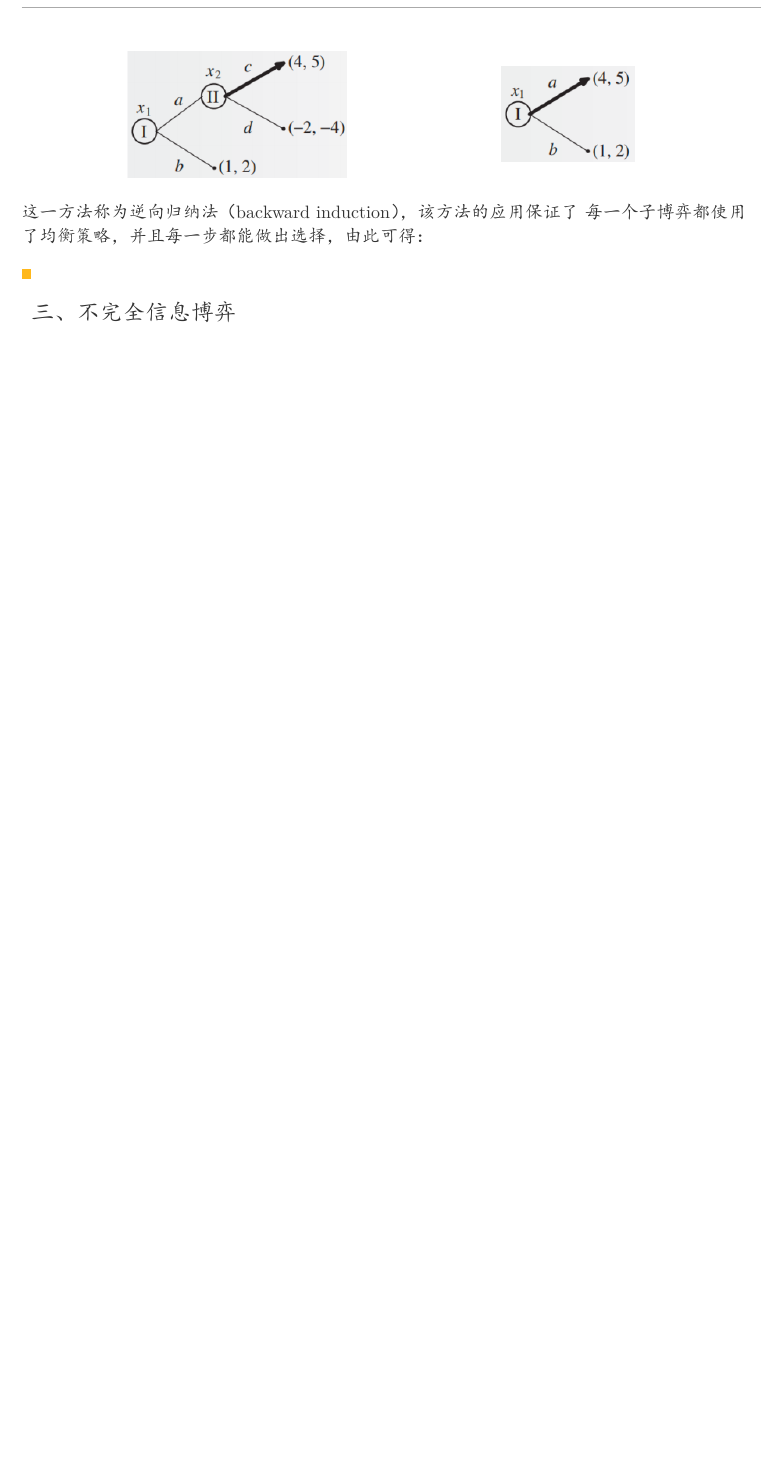
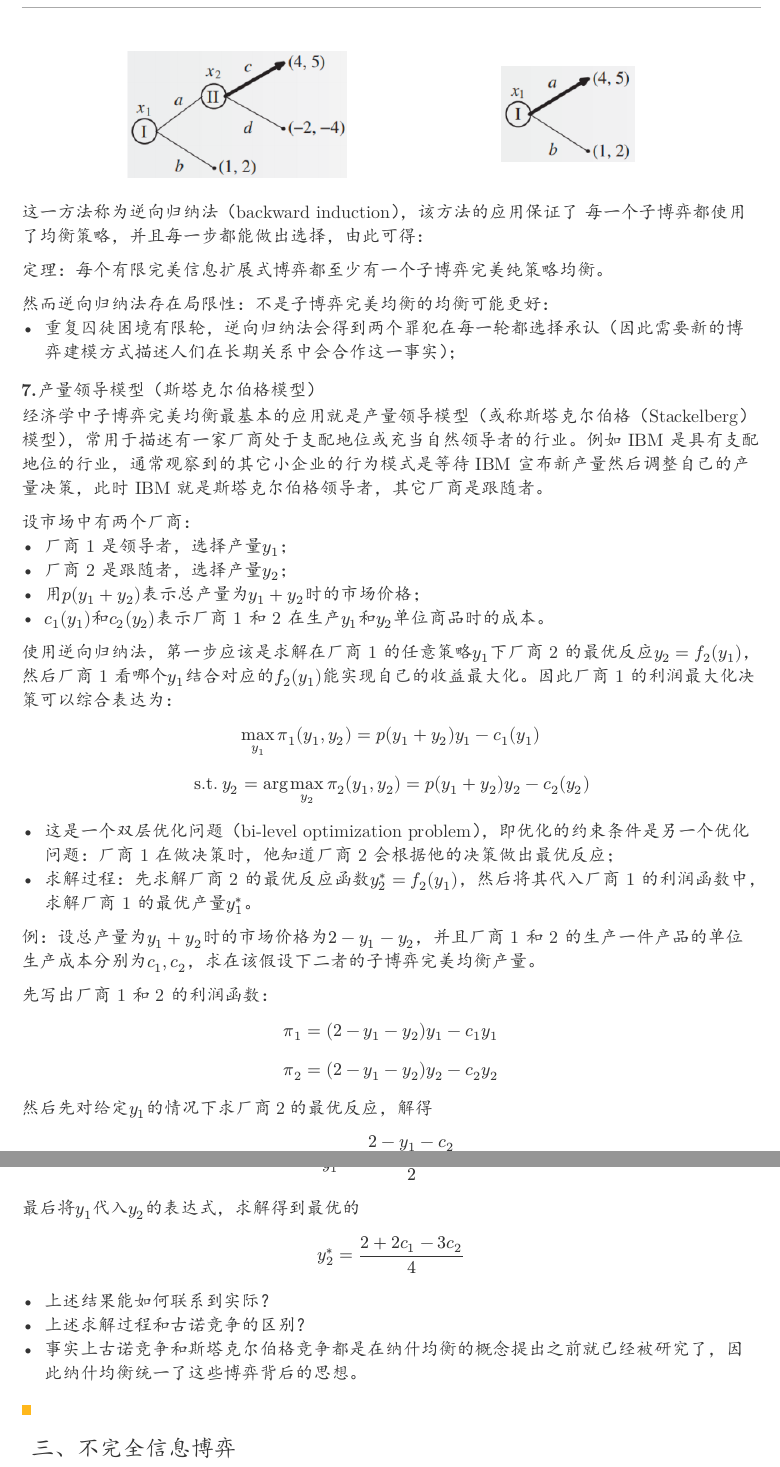
Before and after one commit to forliage/ZJU-Basis-for-Trading-Data-Elements, a Typst document (Lec4.typ): part of page 6 of 6 before the commit and two parts of pages 6 and 7 of 7 after it, the two joined at a grey line, cut so that both start at the same text, the shorter picture padded with empty space. The pictures show the PDF file Lec4.pdf that the author committed with the source.

Commit message:
update lec 4 note

```diff
--- a/Lec4.typ
+++ b/Lec4.typ
@@ -371,4 +371,43 @@ $ u_i (sigma^ast | x) >= u_i (sigma_i, sigma_(-i)^ast | x) $
 这一方法称为逆向归纳法（backward induction），该方法的应用保证了
 每一个子博弈都使用了均衡策略，并且每一步都能做出选择，由此可得：
 
+定理：每个有限完美信息扩展式博弈都至少有一个子博弈完美纯策略均衡。
+
+然而逆向归纳法存在局限性：不是子博弈完美均衡的均衡可能更好：
+- 重复囚徒困境有限轮，逆向归纳法会得到两个罪犯在每一轮都选择承认（因此需要新的博弈建模方式描述人们在长期关系中会合作这一事实）；
+
+=== 7.产量领导模型（斯塔克尔伯格模型）
+
+经济学中子博弈完美均衡最基本的应用就是产量领导模型（或称斯塔克尔伯格（Stackelberg）模型），常用于描述有一家厂商处于支配地位或充当自然领导者的行业。例如 IBM 是具有支配地位的行业，通常观察到的其它小企业的行为模式是等待 IBM 宣布新产量然后调整自己的产量决策，此时 IBM 就是斯塔克尔伯格领导者，其它厂商是跟随者。
+
+设市场中有两个厂商：
+- 厂商 1 是领导者，选择产量$y_1$；
+- 厂商 2 是跟随者，选择产量$y_2$；
+- 用$p(y_1 + y_2)$表示总产量为$y_1 + y_2$时的市场价格；
+- $c_1 (y_1)$和$c_2 (y_2)$表示厂商 1 和 2 在生产$y_1$和$y_2$单位商品时的成本。
+
+使用逆向归纳法，第一步应该是求解在厂商 1 的任意策略$y_1$下厂商 2 的最优反应$y_2 = f_2 (y_1)$，然后厂商 1 看哪个$y_1$结合对应的$f_2 (y_1)$能实现自己的收益最大化。因此厂商 1 的利润最大化决策可以综合表达为：
+
+$ max_(y_1) pi_1 (y_1,y_2) = p(y_1 + y_2) y_1 - c_1 (y_1) $
+$ "s.t. " y_2 = arg max_(y_2) pi_2 (y_1,y_2) = p(y_1 + y_2) y_2 - c_2 (y_2) $
+
+- 这是一个双层优化问题（bi-level optimization problem），即优化的约束条件是另一个优化问题：厂商 1 在做决策时，他知道厂商 2 会根据他的决策做出最优反应；
+- 求解过程：先求解厂商 2 的最优反应函数$y_2^ast = f_2 (y_1)$，然后将其代入厂商 1 的利润函数中，求解厂商 1 的最优产量$y_1^ast$。
+
+例：设总产量为$y_1 + y_2$时的市场价格为$2 - y_1 - y_2$，并且厂商 1 和 2 的生产一件产品的单位生产成本分别为$c_1,c_2$，求在该假设下二者的子博弈完美均衡产量。
+
+先写出厂商 1 和 2 的利润函数：
+$ pi_1 = (2 - y_1 - y_2) y_1 - c_1 y_1 $
+$ pi_2 = (2 - y_1 - y_2) y_2 - c_2 y_2 $
+然后先对给定$y_1$的情况下求厂商2的最优反应，解得
+$ y_2 = (2 - y_1 - c_2)/2 $
+然后将$y_2$代入厂商1的利润函数，求解得到最优的
+$ y_1^ast = (2 + c_2 - 2 c_1)/2 $
+最后将$y_1$代入$y_2$的表达式，求解得到最优的
+$ y_2^ast = (2 + 2 c_1 - 3 c_2)/4 $
+
+- 上述结果能如何联系到实际？
+- 上述求解过程和古诺竞争的区别？
+- 事实上古诺竞争和斯塔克尔伯格竞争都是在纳什均衡的概念提出之前就已经被研究了，因此纳什均衡统一了这些博弈背后的思想。
+
 == 三、不完全信息博弈
```
Also changed, not shown: Lec4.pdf.
